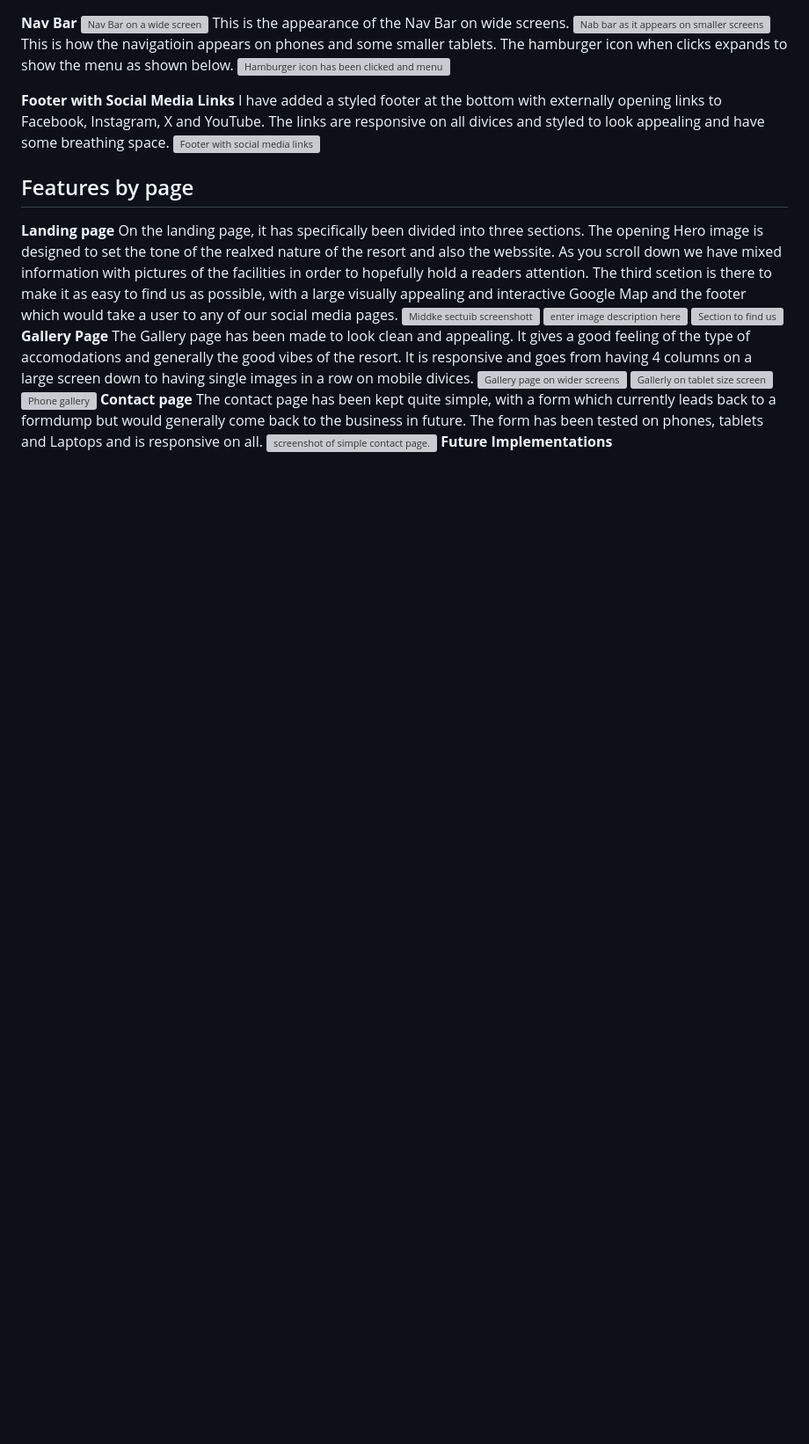
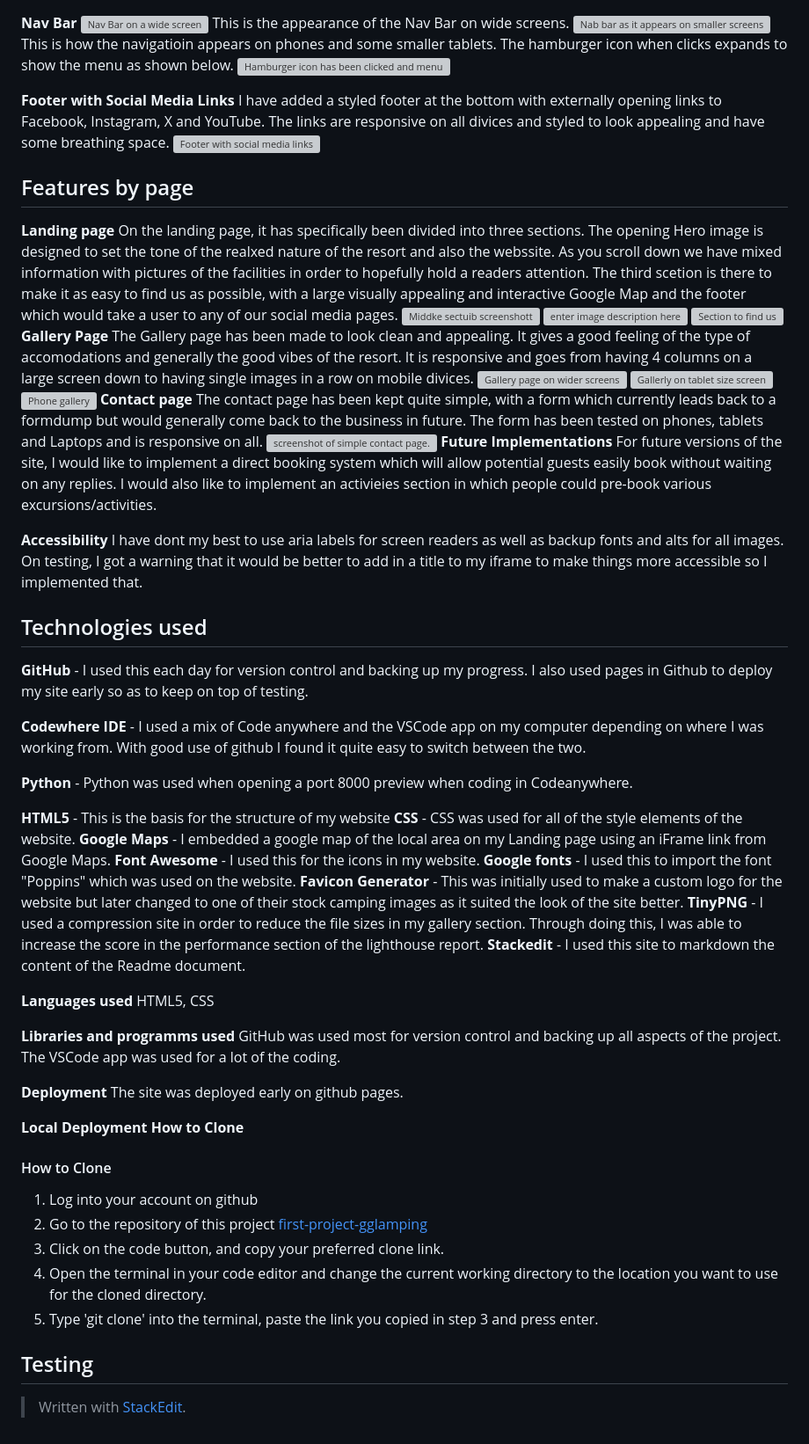
Before and after one commit to coatespeter/first-project-gglamping, a Markdown page: README.md, the part around one of its changes. Shown at 88% size. Rendered like a GitHub page; blank space fills up the shorter version; grey boxes are pictures that could not be loaded.

```diff
--- a/README.md
+++ b/README.md
@@ -88,3 +90,47 @@ The Gallery page has been made to look clean and appealing. It gives a good feel
 The contact page has been kept quite simple, with a form which currently leads back to a formdump but would generally come back to the business in future. The form has been tested on phones, tablets and Laptops and is responsive on all.
 ![screenshot of simple contact page.](https://i.ibb.co/yWf8zcv/Screenshot-2023-08-23-at-14-05-10.png)
 **Future Implementations**
+For future versions of the site, I would like to implement a direct booking system which will allow potential guests easily book without waiting on any replies. I would also like to implement an activieies section in which people could pre-book various excursions/activities.
+
+**Accessibility**
+I have dont my best to use aria labels for screen readers as well as backup fonts and alts for all images. On testing, I got a warning that it would be better to add in a title to my iframe to make things more accessible so I implemented that.
+
+## Technologies used
+**GitHub** - I used this each day for version control and backing up my progress. I also used pages in Github to deploy my site early so as to keep on top of testing.
+
+**Codewhere IDE** - I used a mix of Code anywhere and the VSCode app on my computer depending on where I was working from. With good use of github I found it quite easy to switch between the two.
+
+**Python** - Python was used when opening a port 8000 preview when coding in Codeanywhere.
+
+**HTML5** - This is the basis for the structure of my website
+**CSS** - CSS was used for all of the style elements of the website.
+**Google Maps** - I embedded a google map of the local area on my Landing page using an iFrame link from Google Maps.
+**Font Awesome** - I used this for the icons in my website.
+**Google fonts** - I used this to import the font "Poppins" which was used on the website.
+**Favicon Generator** - This was initially used to make a custom logo for the website but later changed to one of their stock camping images as it suited the look of the site better.
+**TinyPNG** - I used a compression site in order to reduce the file sizes in my gallery section. Through doing this, I was able to increase the score in the performance section of the lighthouse report.
+**Stackedit** - I used this site to markdown the content of the Readme document.
+
+**Languages used**
+HTML5, CSS
+
+**Libraries and programms used**
+GitHub was used most for version control and backing up all aspects of the project.
+The VSCode app was used for a lot of the coding.
+
+**Deployment**
+The site was deployed early on github pages.
+
+**Local Deployment**
+**How to Clone**
+#### How to Clone
+
+1.  Log into your account on github
+2.  Go to the repository of this project [first-project-gglamping](https://github.com/coatespeter/first-project-gglamping)
+3.  Click on the code button, and copy your preferred clone link.
+4.  Open the terminal in your code editor and change the current working directory to the location you want to use for the cloned directory.
+5.  Type 'git clone' into the terminal, paste the link you copied in step 3 and press enter.
+## Testing
+
+
+> Written with [StackEdit](https://stackedit.io/).
```
Also changed, not shown: other parts of README.md (+3 -1 lines).
